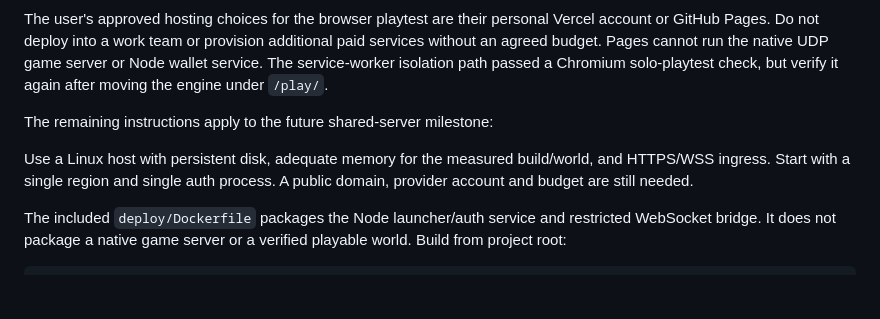
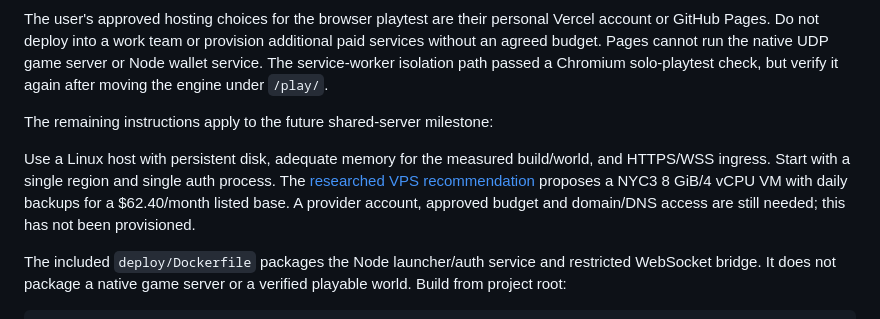
Before and after one commit to cupOJoseph/minemine, a Markdown page: docs/DEPLOYMENT.md, the part around the change. Rendered like a GitHub page; blank space fills up the shorter version.

Commit message:
Recommend a measured first-world VPS configuration

```diff
--- a/docs/DEPLOYMENT.md
+++ b/docs/DEPLOYMENT.md
@@ -89,7 +89,7 @@ The user's approved hosting choices for the browser playtest are their personal
 
 The remaining instructions apply to the future shared-server milestone:
 
-Use a Linux host with persistent disk, adequate memory for the measured build/world, and HTTPS/WSS ingress. Start with a single region and single auth process. A public domain, provider account and budget are still needed.
+Use a Linux host with persistent disk, adequate memory for the measured build/world, and HTTPS/WSS ingress. Start with a single region and single auth process. The [researched VPS recommendation](VPS_RECOMMENDATION.md) proposes a NYC3 8 GiB/4 vCPU VM with daily backups for a $62.40/month listed base. A provider account, approved budget and domain/DNS access are still needed; this has not been provisioned.
 
 The included `deploy/Dockerfile` packages the Node launcher/auth service and restricted WebSocket bridge. It does not package a native game server or a verified playable world. Build from project root:
 
```
Also changed, not shown: docs/ROADMAP.md (+2 -2 lines), docs/VPS_RECOMMENDATION.md (added, +32 -0 lines).
